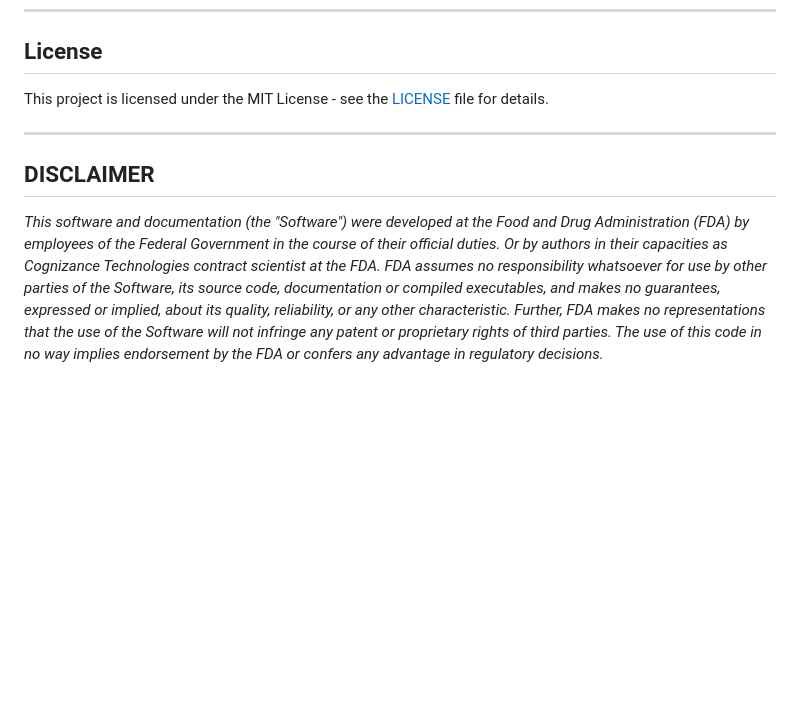
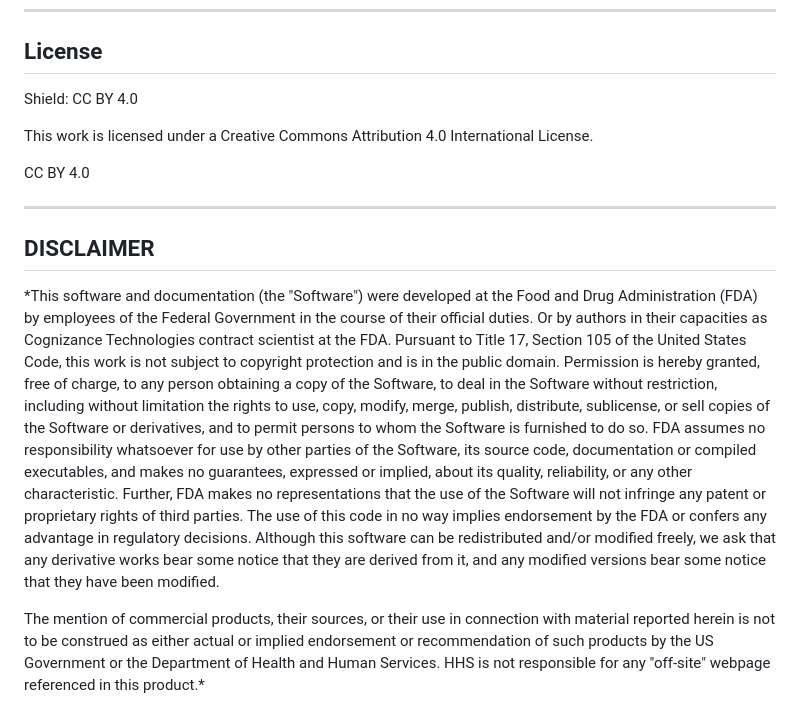
Before and after one commit to FDA/TRAC-Calculator, a Markdown page: README.md, the part around the change. Rendered like a GitHub page; blank space fills up the shorter version.

Commit message:
Update
Updated licensing information to include Creative Commons Attribution 4.0 International License and clarified public domain status of the software.

```diff
--- a/README.md
+++ b/README.md
@@ -61,10 +61,16 @@ The TRAC Calculator is a browser-based app (no installation required). Clone or
 
 ## License
 
-This project is licensed under the MIT License - see the [LICENSE](LICENSE) file for details.
+Shield: CC BY 4.0
+
+This work is licensed under a Creative Commons Attribution 4.0 International License.
+
+CC BY 4.0
 
 ---
 
 ## DISCLAIMER
 
-*This software and documentation (the "Software") were developed at the Food and Drug Administration (FDA) by employees of the Federal Government in the course of their official duties. Or by authors in their capacities as Cognizance Technologies contract scientist at the FDA. FDA assumes no responsibility whatsoever for use by other parties of the Software, its source code, documentation or compiled executables, and makes no guarantees, expressed or implied, about its quality, reliability, or any other characteristic. Further, FDA makes no representations that the use of the Software will not infringe any patent or proprietary rights of third parties. The use of this code in no way implies endorsement by the FDA or confers any advantage in regulatory decisions.*
+*This software and documentation (the "Software") were developed at the Food and Drug Administration (FDA) by employees of the Federal Government in the course of their official duties. Or by authors in their capacities as Cognizance Technologies contract scientist at the FDA. Pursuant to Title 17, Section 105 of the United States Code, this work is not subject to copyright protection and is in the public domain. Permission is hereby granted, free of charge, to any person obtaining a copy of the Software, to deal in the Software without restriction, including without limitation the rights to use, copy, modify, merge, publish, distribute, sublicense, or sell copies of the Software or derivatives, and to permit persons to whom the Software is furnished to do so. FDA assumes no responsibility whatsoever for use by other parties of the Software, its source code, documentation or compiled executables, and makes no guarantees, expressed or implied, about its quality, reliability, or any other characteristic. Further, FDA makes no representations that the use of the Software will not infringe any patent or proprietary rights of third parties. The use of this code in no way implies endorsement by the FDA or confers any advantage in regulatory decisions. Although this software can be redistributed and/or modified freely, we ask that any derivative works bear some notice that they are derived from it, and any modified versions bear some notice that they have been modified.
+
+The mention of commercial products, their sources, or their use in connection with material reported herein is not to be construed as either actual or implied endorsement or recommendation of such products by the US Government or the Department of Health and Human Services. HHS is not responsible for any "off-site" webpage referenced in this product.*
```
